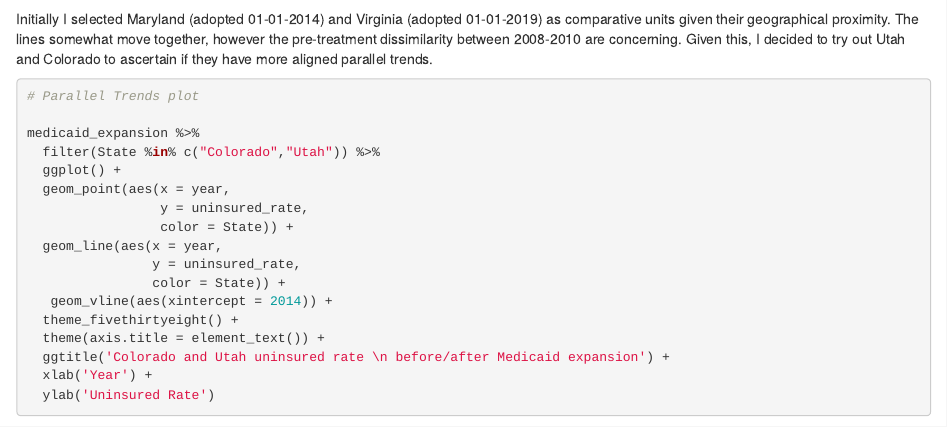
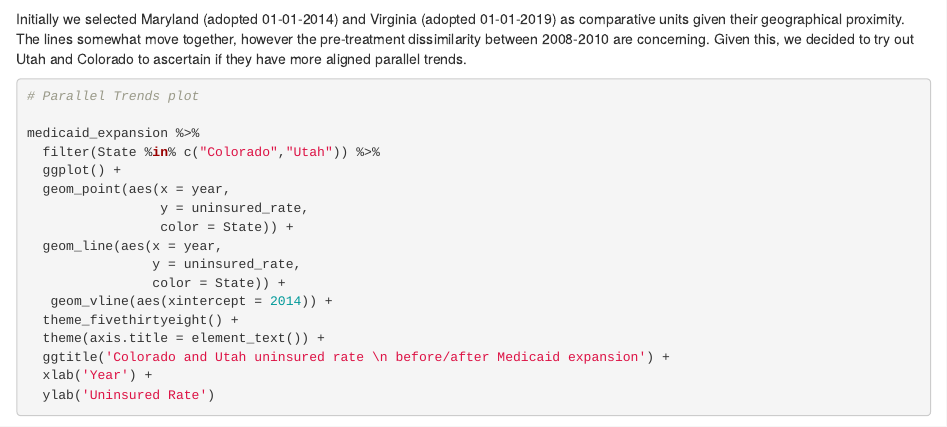
Before and after one commit to angelmendiolaross/CSS_Project7, an R Markdown document (Project 7_Team 3.Rmd): the page in a window 1100 px wide, from 3000 px down. Rendered offline with R 4.5, knitr and Pandoc, with nearby package versions; some code elsewhere in the file could not run offline.

Commit message:
final edits

````diff
--- a/Project 7_Team 3.Rmd
+++ b/Project 7_Team 3.Rmd
@@ -132,7 +132,7 @@ medicaid_expansion %>%
   ylab('Uninsured Rate')
 ```
 
-Initially I selected Maryland (adopted 01-01-2014) and Virginia (adopted 01-01-2019) as comparative units given their geographical proximity. The lines somewhat move together, however the pre-treatment dissimilarity between 2008-2010 are concerning. Given this, I decided to try out Utah and Colorado to ascertain if they have more aligned parallel trends.
+Initially we selected Maryland (adopted 01-01-2014) and Virginia (adopted 01-01-2019) as comparative units given their geographical proximity. The lines somewhat move together, however the pre-treatment dissimilarity between 2008-2010 are concerning. Given this, we decided to try out Utah and Colorado to ascertain if they have more aligned parallel trends.
 
 ```{r}
 # Parallel Trends plot
````
Also changed, not shown: Project 7_Team 3.Rmd (2 more changed lines).
